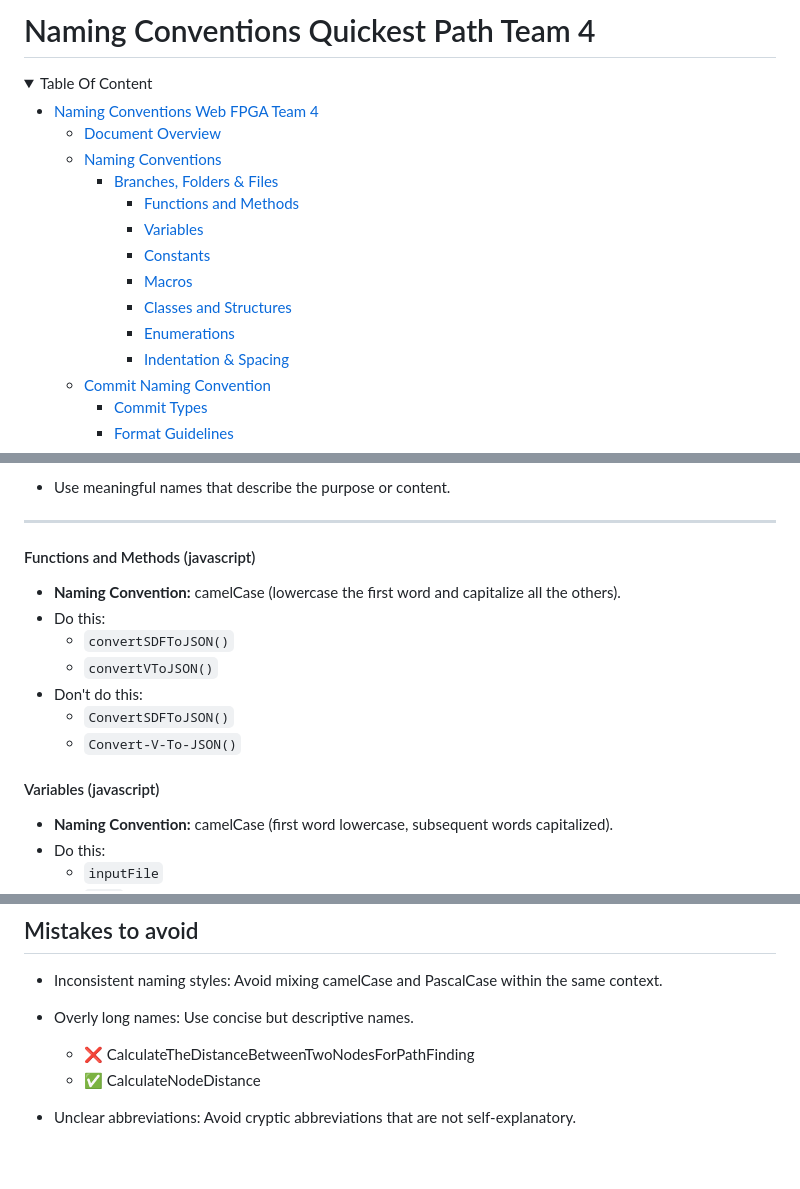
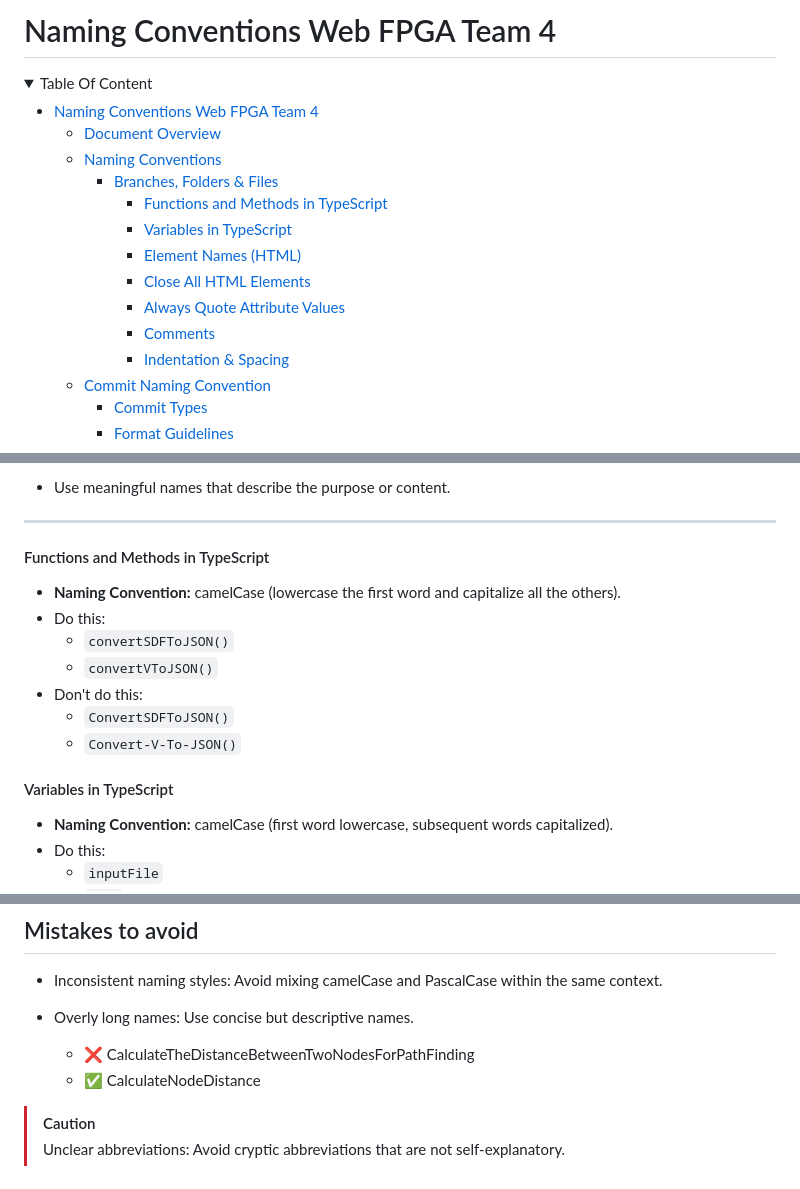
Before and after one commit to algosup/2024-2025-project-4-web-fpga-team-4, a Markdown page: documents/technical-specifications/naming-conventions.md, 3 parts joined by grey strips. Rendered like a GitHub page; folded sections open.

```diff
--- a/documents/technical-specifications/naming-conventions.md
+++ b/documents/technical-specifications/naming-conventions.md
@@ -1,4 +1,4 @@
-# Naming Conventions Quickest Path Team 4
+# Naming Conventions Web FPGA Team 4
 
 <details>
 <summary> Table Of Content </summary>
@@ -7,12 +7,12 @@
   - [Document Overview](#document-overview)
   - [Naming Conventions](#naming-conventions)
     - [Branches, Folders \& Files](#branches-folders--files)
-      - [Functions and Methods](#functions-and-methods)
-      - [Variables](#variables)
-      - [Constants](#constants)
-      - [Macros](#macros)
-      - [Classes and Structures](#classes-and-structures)
-      - [Enumerations](#enumerations)
+      - [Functions and Methods in TypeScript](#functions-and-methods-in-typescript)
+      - [Variables in TypeScript](#variables-in-typescript)
+      - [Element Names (HTML)](#element-names-html)
+      - [Close All HTML Elements](#close-all-html-elements)
+      - [Always Quote Attribute Values](#always-quote-attribute-values)
+      - [Comments](#comments)
       - [Indentation \& Spacing](#indentation--spacing)
   - [Commit Naming Convention](#commit-naming-convention)
     - [Commit Types](#commit-types)
@@ -42,7 +42,7 @@ This document guides individuals who wish to contribute to the project. It outli
 
 ---
 
-#### Functions and Methods (javascript)
+#### Functions and Methods in TypeScript
 
 - **Naming Convention:** camelCase (lowercase the first word and capitalize all the others).
 - Do this:
@@ -52,7 +52,7 @@ This document guides individuals who wish to contribute to the project. It outli
   - `ConvertSDFToJSON()`
   - `Convert-V-To-JSON()`
 
-#### Variables (javascript)
+#### Variables in TypeScript
 
 - **Naming Convention:** camelCase (first word lowercase, subsequent words capitalized).
 - Do this:
@@ -196,4 +197,5 @@ Commit messages should follow a consistent format to make it easier to understan
   - ❌ CalculateTheDistanceBetweenTwoNodesForPathFinding
   - ✅ CalculateNodeDistance
 
-- Unclear abbreviations: Avoid cryptic abbreviations that are not self-explanatory.
+> [!CAUTION]
+> Unclear abbreviations: Avoid cryptic abbreviations that are not self-explanatory.
```
Also changed, not shown: other parts of documents/technical-specifications/naming-conventions.md (+4 -3 lines), documents/technical-specifications/technical-specifications.md (added, +44 -0 lines).
